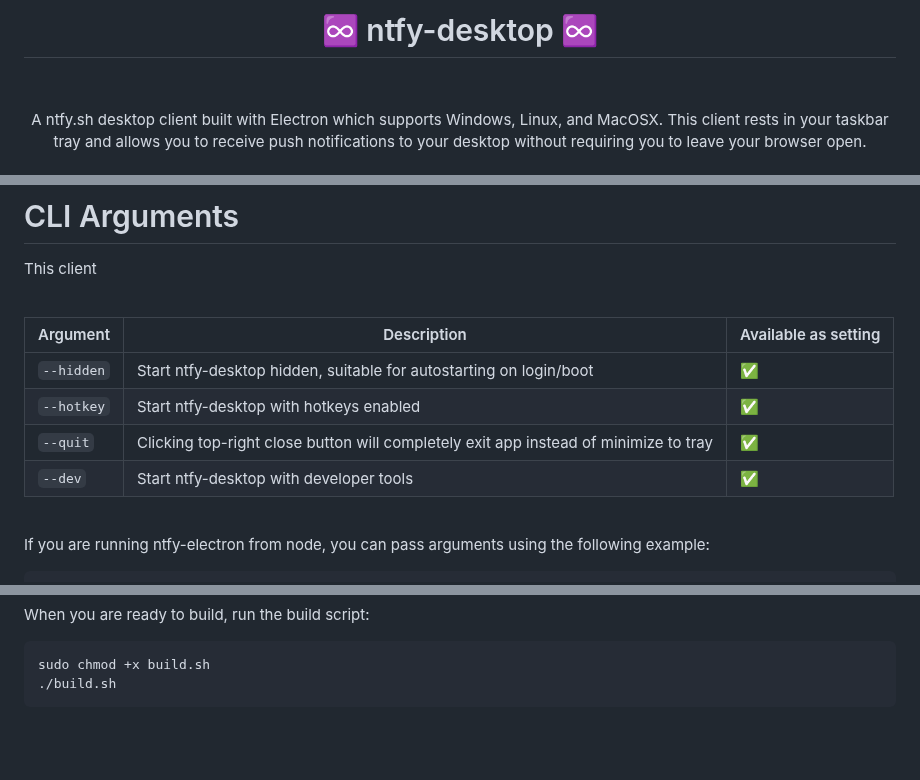
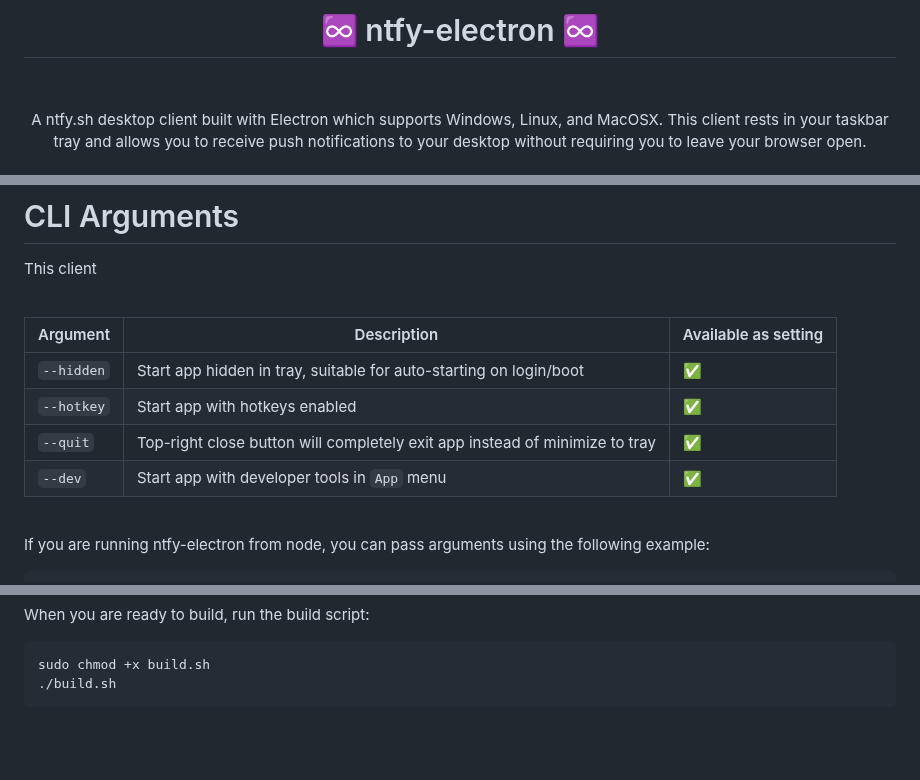
Before and after one commit to Aetherinox/ntfy-desktop, a Markdown page: README.md, 3 parts joined by grey strips. Rendered like a GitHub page.

Commit message:
docs: update README

```diff
--- a/README.md
+++ b/README.md
@@ -1,5 +1,5 @@
 <div align="center">
-<h1>♾️ ntfy-desktop ♾️</h1>
+<h1>♾️ ntfy-electron ♾️</h1>
 <br />
 <p>
 
@@ -134,10 +134,10 @@ This client
 
 | Argument | Description | Available as setting |
 | --- | --- | --- |
-| `--hidden` | Start ntfy-desktop hidden, suitable for autostarting on login/boot | ✅ |
-| `--hotkey` | Start ntfy-desktop with hotkeys enabled | ✅ |
-| `--quit` | Clicking top-right close button will completely exit app instead of minimize to tray | ✅ |
-| `--dev` | Start ntfy-desktop with developer tools | ✅ |
+| `--hidden` | Start app hidden in tray, suitable for auto-starting on login/boot | ✅ |
+| `--hotkey` | Start app with hotkeys enabled | ✅ |
+| `--quit` | Top-right close button will completely exit app instead of minimize to tray | ✅ |
+| `--dev` | Start app with developer tools in `App` menu | ✅ |
 
 <br />
 
@@ -222,8 +222,8 @@ sudo chmod +x build.sh
 [badge-version-gh]: https://img.shields.io/github/v/tag/xdpirate/ntfy-electron?logo=GitHub&label=Version&color=ba5225
 [link-version-gh]: https://github.com/xdpirate/ntfy-electron/releases
 <!-- BADGE > VERSION > NPMJS -->
-[badge-version-npm]: https://img.shields.io/npm/v/ntfy-desktop?logo=npm&label=Version&color=ba5225
-[link-version-npm]: https://npmjs.com/package/ntfy-desktop
+[badge-version-npm]: https://img.shields.io/npm/v/ntfy-electron?logo=npm&label=Version&color=ba5225
+[link-version-npm]: https://npmjs.com/package/ntfy-electron
 <!-- BADGE > LICENSE -->
 [badge-license-mit]: https://img.shields.io/badge/MIT-FFF?logo=creativecommons&logoColor=FFFFFF&label=License&color=9d29a0
 [link-license-mit]: https://github.com/xdpirate/ntfy-electron/blob/main/LICENSE
@@ -238,8 +238,8 @@ sudo chmod +x build.sh
 <!-- BADGE > DOWNLOAD SIZE -->
 [badge-size-gh]: https://img.shields.io/github/repo-size/xdpirate/ntfy-electron?logo=github&label=Size&color=59702a
 [link-size-gh]: https://github.com/xdpirate/ntfy-electron/releases
-[badge-size-npm]: https://img.shields.io/npm/unpacked-size/ntfy-desktop/latest?logo=npm&label=Size&color=59702a
-[link-size-npm]: https://npmjs.com/package/ntfy-desktop
+[badge-size-npm]: https://img.shields.io/npm/unpacked-size/ntfy-electron/latest?logo=npm&label=Size&color=59702a
+[link-size-npm]: https://npmjs.com/package/ntfy-electron
 <!-- BADGE > COVERAGE -->
 [badge-coverage]: https://img.shields.io/codecov/c/github/xdpirate/ntfy-electron?token=MPAVASGIOG&logo=codecov&logoColor=FFFFFF&label=Coverage&color=354b9e
 [link-coverage]: https://codecov.io/github/xdpirate/ntfy-electron
```
Also changed, not shown: other parts of README.md (+3 -3 lines).
